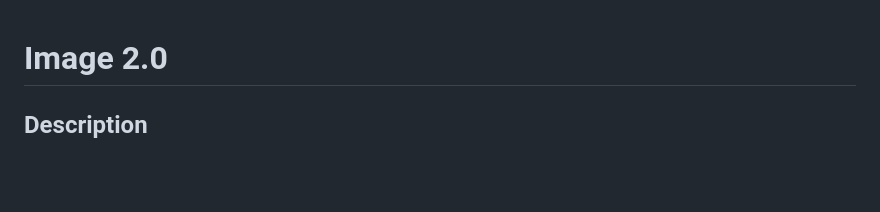
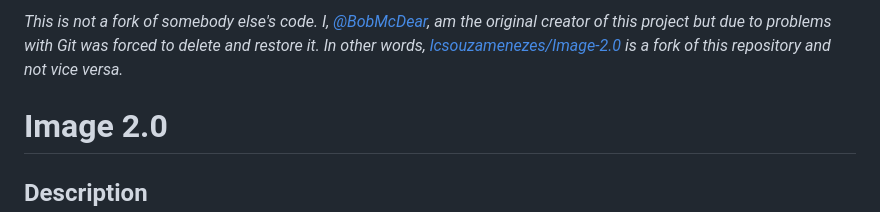
Before and after one commit to BobMcDear/image-2, a Markdown page: README.md, the part around the change. Drawn GitHub-style; blank space fills up the shorter version.

Commit message:
Add fork info

```diff
--- a/README.md
+++ b/README.md
@@ -1,3 +1,5 @@
+<i>This is not a fork of somebody else's code. I, [@BobMcDear](https://github.com/BobMcDear), am the original creator of this project but due to problems with Git was forced to delete and restore it. In other words, [lcsouzamenezes/Image-2.0](https://github.com/lcsouzamenezes/Image-2.0) is a fork of this repository and not vice versa.</i>
+
 # Image 2.0
 
 ## Description
```
